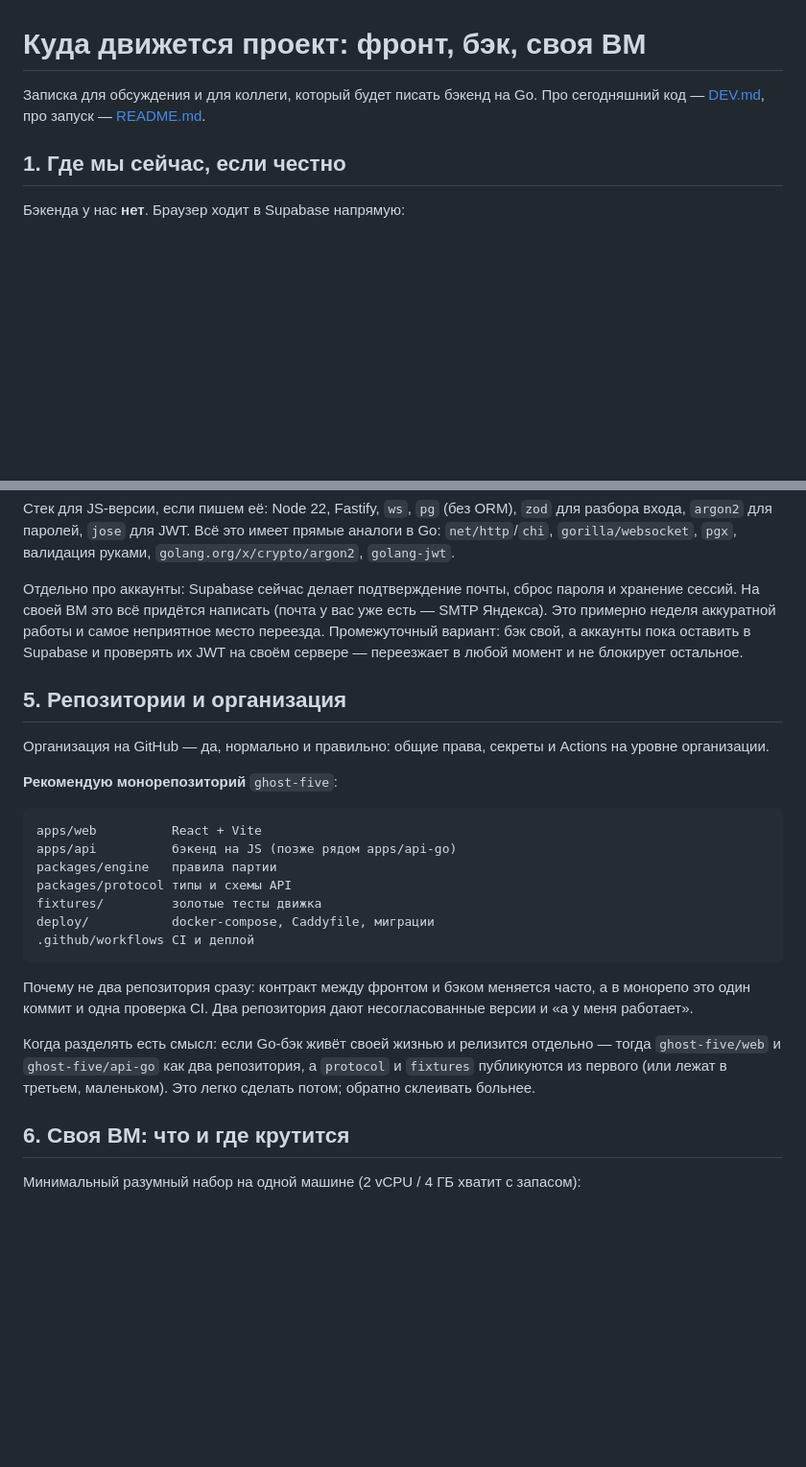
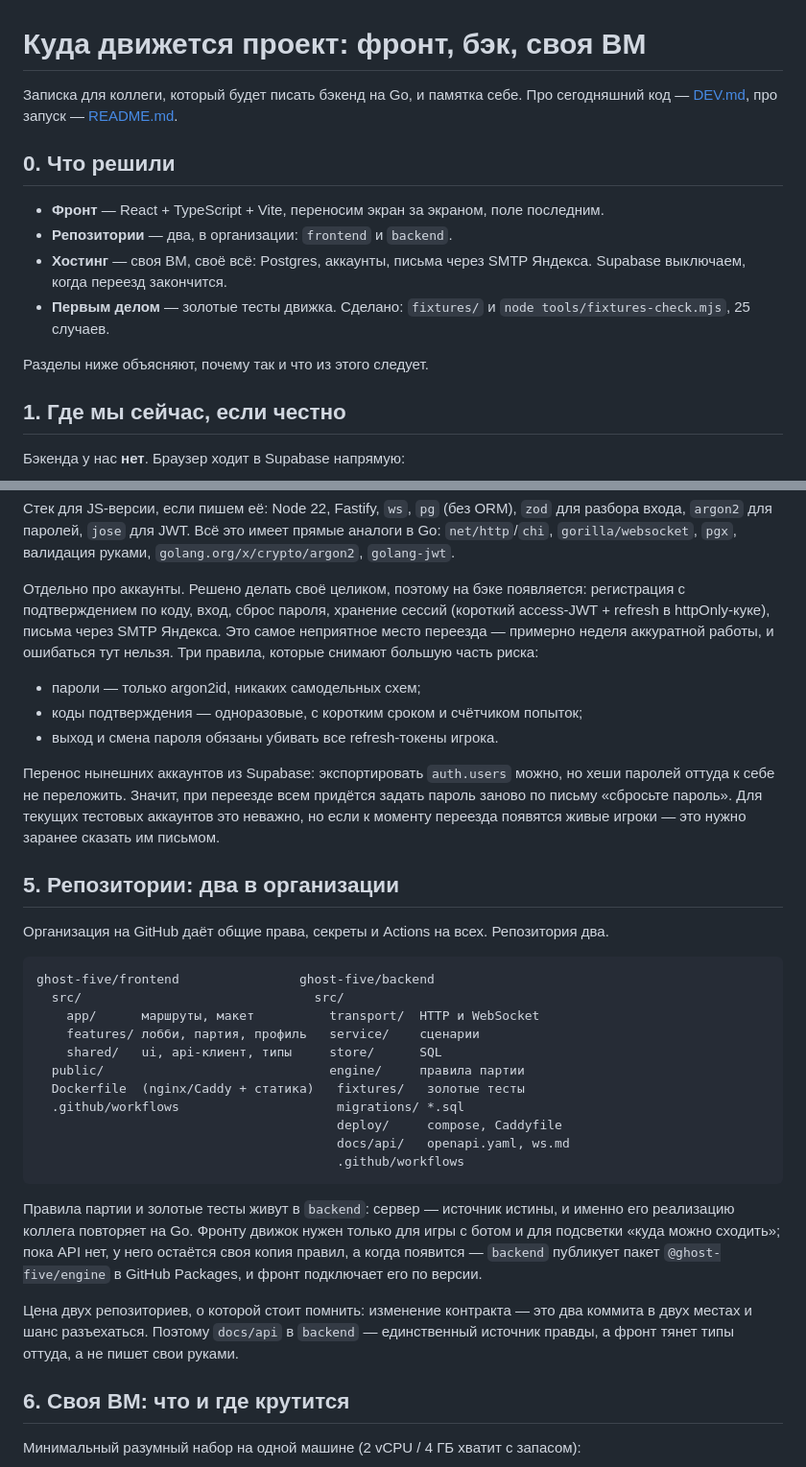
Before and after one commit to ghost-five/frontend, a Markdown page: docs/architecture.md, 2 parts joined by grey strips. Shown at 96% size. GitHub-like rendering; blank space fills up the shorter version.

Commit message:
Разбор: записаны принятые решения
React, два репозитория в организации, своё всё на ВМ. Расписано, где
живут правила партии при двух репозиториях и что означает «свои
аккаунты»: что придётся написать и почему при переезде игрокам
придётся задать пароль заново.

Co-Authored-By: Claude Opus 5 <noreply@anthropic.com>

````diff
--- a/docs/architecture.md
+++ b/docs/architecture.md
@@ -1,7 +1,18 @@
 # Куда движется проект: фронт, бэк, своя ВМ
 
-Записка для обсуждения и для коллеги, который будет писать бэкенд на Go.
+Записка для коллеги, который будет писать бэкенд на Go, и памятка себе.
 Про сегодняшний код — [DEV.md](../DEV.md), про запуск — [README.md](../README.md).
+
+## 0. Что решили
+
+- **Фронт** — React + TypeScript + Vite, переносим экран за экраном, поле последним.
+- **Репозитории** — два, в организации: `frontend` и `backend`.
+- **Хостинг** — своя ВМ, своё всё: Postgres, аккаунты, письма через SMTP Яндекса.
+  Supabase выключаем, когда переезд закончится.
+- **Первым делом** — золотые тесты движка. Сделано: `fixtures/` и
+  `node tools/fixtures-check.mjs`, 25 случаев.
+
+Разделы ниже объясняют, почему так и что из этого следует.
 
 ## 1. Где мы сейчас, если честно
 
@@ -102,37 +113,49 @@
 Всё это имеет прямые аналоги в Go: `net/http`/`chi`, `gorilla/websocket`, `pgx`,
 валидация руками, `golang.org/x/crypto/argon2`, `golang-jwt`.
 
-Отдельно про аккаунты: Supabase сейчас делает подтверждение почты, сброс пароля и
-хранение сессий. На своей ВМ это всё придётся написать (почта у вас уже есть — SMTP
-Яндекса). Это примерно неделя аккуратной работы и самое неприятное место переезда.
-Промежуточный вариант: бэк свой, а аккаунты пока оставить в Supabase и проверять их
-JWT на своём сервере — переезжает в любой момент и не блокирует остальное.
+Отдельно про аккаунты. Решено делать своё целиком, поэтому на бэке появляется:
+регистрация с подтверждением по коду, вход, сброс пароля, хранение сессий
+(короткий access-JWT + refresh в httpOnly-куке), письма через SMTP Яндекса.
+Это самое неприятное место переезда — примерно неделя аккуратной работы, и ошибаться
+тут нельзя. Три правила, которые снимают большую часть риска:
 
-## 5. Репозитории и организация
+- пароли — только argon2id, никаких самодельных схем;
+- коды подтверждения — одноразовые, с коротким сроком и счётчиком попыток;
+- выход и смена пароля обязаны убивать все refresh-токены игрока.
 
-Организация на GitHub — да, нормально и правильно: общие права, секреты и Actions
-на уровне организации.
+Перенос нынешних аккаунтов из Supabase: экспортировать `auth.users` можно, но хеши
+паролей оттуда к себе не переложить. Значит, при переезде всем придётся задать
+пароль заново по письму «сбросьте пароль». Для текущих тестовых аккаунтов это
+неважно, но если к моменту переезда появятся живые игроки — это нужно заранее
+сказать им письмом.
 
-**Рекомендую монорепозиторий** `ghost-five`:
+## 5. Репозитории: два в организации
+
+Организация на GitHub даёт общие права, секреты и Actions на всех. Репозитория два.
 
 ```
-apps/web          React + Vite
-apps/api          бэкенд на JS (позже рядом apps/api-go)
-packages/engine   правила партии
-packages/protocol типы и схемы API
-fixtures/         золотые тесты движка
-deploy/           docker-compose, Caddyfile, миграции
-.github/workflows CI и деплой
+ghost-five/frontend                ghost-five/backend
+  src/                               src/
+    app/      маршруты, макет          transport/  HTTP и WebSocket
+    features/ лобби, партия, профиль   service/    сценарии
+    shared/   ui, api-клиент, типы     store/      SQL
+  public/                              engine/     правила партии
+  Dockerfile  (nginx/Caddy + статика)   fixtures/   золотые тесты
+  .github/workflows                     migrations/ *.sql
+                                        deploy/     compose, Caddyfile
+                                        docs/api/   openapi.yaml, ws.md
+                                        .github/workflows
 ```
 
-Почему не два репозитория сразу: контракт между фронтом и бэком меняется часто, а в
-монорепо это один коммит и одна проверка CI. Два репозитория дают несогласованные
-версии и «а у меня работает».
+Правила партии и золотые тесты живут в `backend`: сервер — источник истины, и
+именно его реализацию коллега повторяет на Go. Фронту движок нужен только для игры
+с ботом и для подсветки «куда можно сходить»; пока API нет, у него остаётся своя
+копия правил, а когда появится — `backend` публикует пакет `@ghost-five/engine`
+в GitHub Packages, и фронт подключает его по версии.
 
-Когда разделять есть смысл: если Go-бэк живёт своей жизнью и релизится отдельно —
-тогда `ghost-five/web` и `ghost-five/api-go` как два репозитория, а `protocol` и
-`fixtures` публикуются из первого (или лежат в третьем, маленьком). Это легко
-сделать потом; обратно склеивать больнее.
+Цена двух репозиториев, о которой стоит помнить: изменение контракта — это два
+коммита в двух местах и шанс разъехаться. Поэтому `docs/api` в `backend` —
+единственный источник правды, а фронт тянет типы оттуда, а не пишет свои руками.
 
 ## 6. Своя ВМ: что и где крутится
 
````
